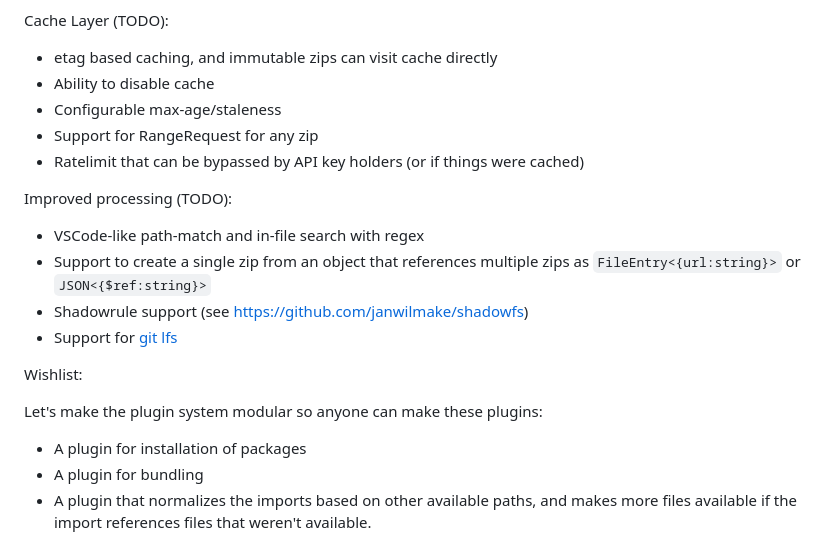
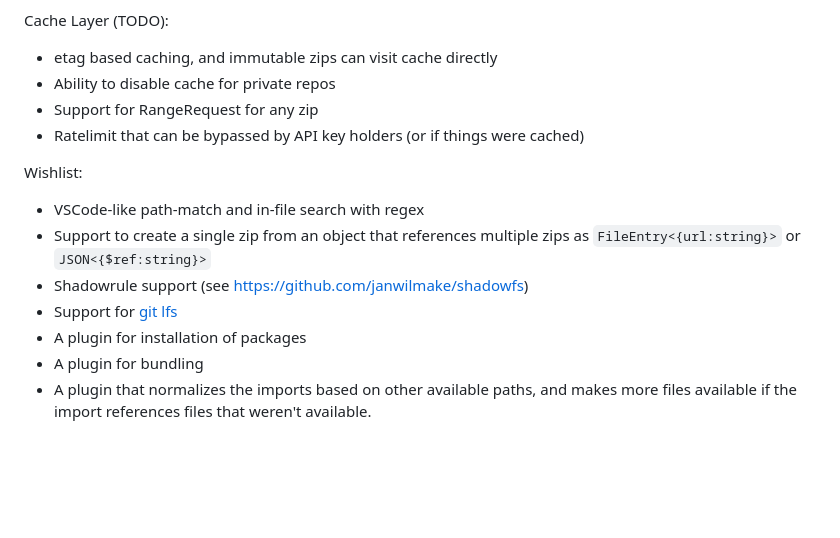
Before and after one commit to janwilmake/zipobject.vercel, a Markdown page: README.md, the part around the change. GitHub-like rendering; blank space fills up the shorter version.

Commit message:
improvements

```diff
--- a/README.md
+++ b/README.md
@@ -17,22 +17,16 @@ Stream/Filter Layer:
 Cache Layer (TODO):
 
 - etag based caching, and immutable zips can visit cache directly
-- Ability to disable cache
-- Configurable max-age/staleness
+- Ability to disable cache for private repos
 - Support for RangeRequest for any zip
 - Ratelimit that can be bypassed by API key holders (or if things were cached)
 
-Improved processing (TODO):
+Wishlist:
 
 - VSCode-like path-match and in-file search with regex
 - Support to create a single zip from an object that references multiple zips as `FileEntry<{url:string}>` or `JSON<{$ref:string}>`
 - Shadowrule support (see https://github.com/janwilmake/shadowfs)
 - Support for [git lfs](https://docs.github.com/en/repositories/working-with-files/managing-large-files/about-git-large-file-storage)
-
-Wishlist:
-
-Let's make the plugin system modular so anyone can make these plugins:
-
 - A plugin for installation of packages
 - A plugin for bundling
 - A plugin that normalizes the imports based on other available paths, and makes more files available if the import references files that weren't available.
```
